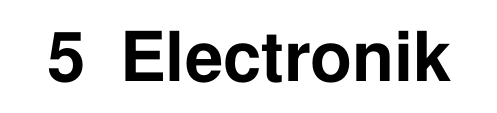
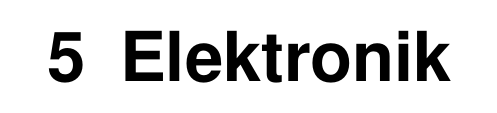
Before and after one commit to HateFindingNames/MotherBoard, a LaTeX thesis (__MAIN_FILE.tex, which reads chapters/5_electronics.tex): part of page 14 of 21, cut at the place of the change. Compiled offline with pdfLaTeX.

Commit message:
Typo fixed

```diff
--- a/chapters/5_electronics.tex
+++ b/chapters/5_electronics.tex
@@ -1,2 +1,2 @@
 % LTeX: language=de-DE
-\chapter{Electronik}
+\chapter{Elektronik}
```
